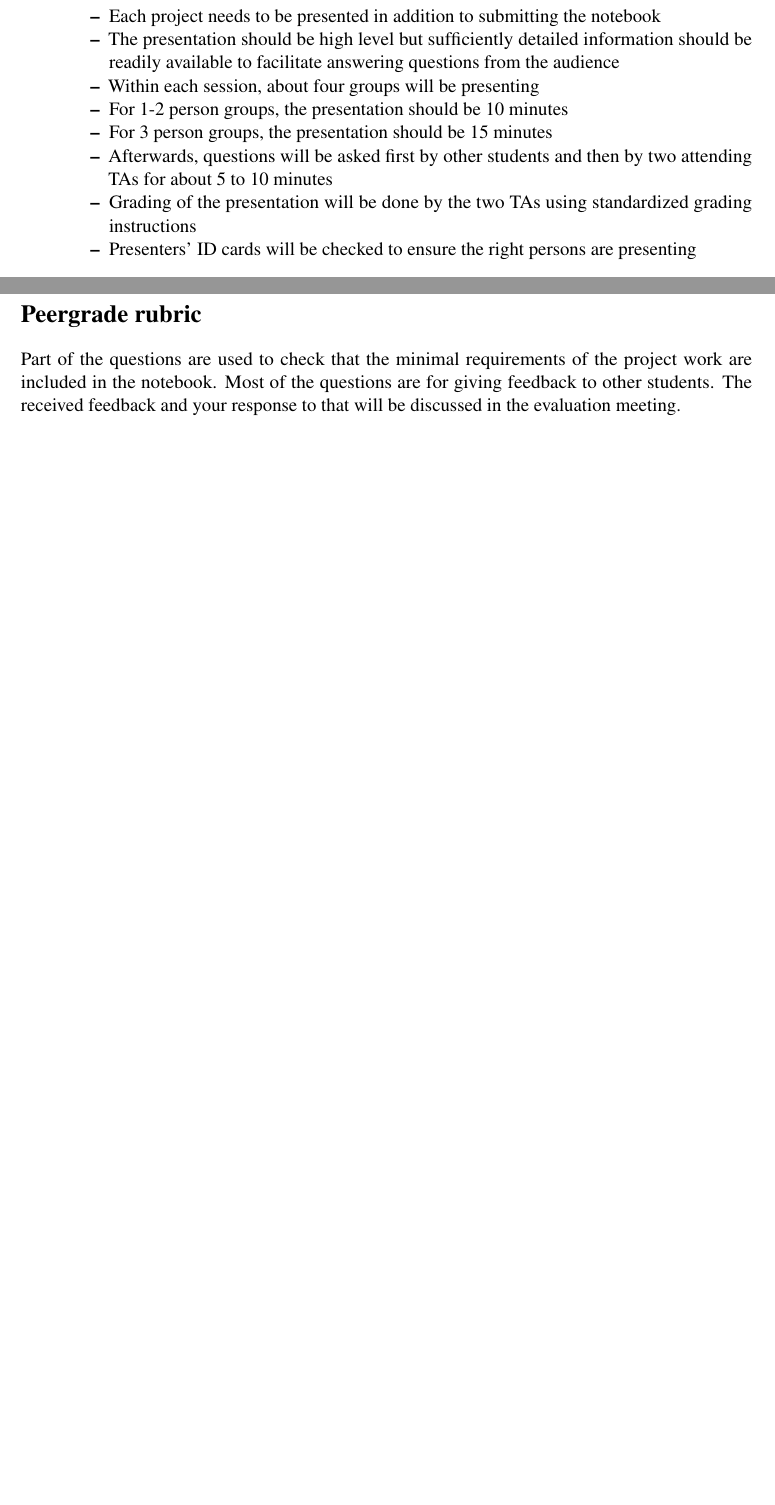
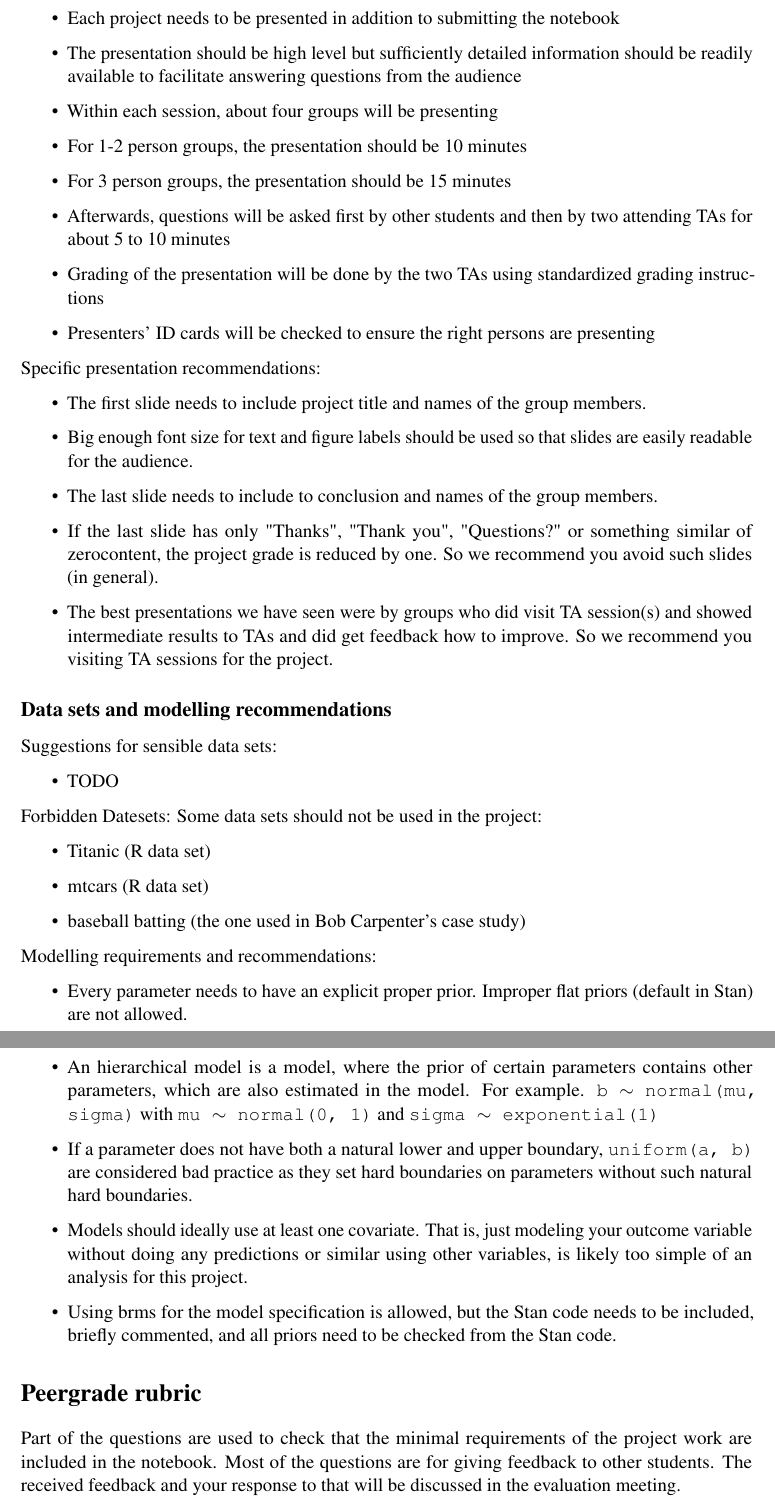
Before and after one commit to avehtari/BDA_course_Aalto, a LaTeX document (project_work/project_work_instructions.tex): two parts of pages 1 and 2 of 4 before the commit and two parts of pages 2 and 3 of 5 after it, joined at a grey line, cut so that both start at the same text, the shorter picture padded with empty space. Compiled offline with pdfLaTeX.

Commit message:
update project instructions

```diff
--- a/project_work/project_work_instructions.tex
+++ b/project_work/project_work_instructions.tex
@@ -71,7 +75,9 @@
   \item 2-3 person groups are highly recommended over 1 person groups. 2-3 person groups have priority when reserving presentation slots.
 \end{itemize}
 
-\item Presentation details:
+\subsection*{Project Presentation}
+
+Presentation details:
 \begin{itemize}
   \item Each project needs to be presented in addition to submitting the notebook
   \item The presentation should be high level but sufficiently detailed information should be readily available to facilitate answering questions from the audience
@@ -83,7 +89,43 @@
   \item Presenters' ID cards will be checked to ensure the right persons are presenting
 \end{itemize}
 
+Specific presentation recommendations:
+\begin{itemize}
+  \item The first slide needs to include project title and names of the group members.
+  \item Big enough font size for text and figure labels should be used so that slides are easily readable for the audience.
+  \item The last slide needs to include to conclusion and names of the group members.
+  \item If the last slide has only "Thanks", "Thank you", "Questions?" or something similar of zerocontent, the project grade is reduced by one. So we recommend you avoid such slides (in general).
+  \item The best presentations we have seen were by groups who did visit TA session(s) and showed intermediate results to TAs and did get feedback how to improve. So we recommend you visiting TA sessions for the project.
 \end{itemize}
+
+\subsection*{Data sets and modelling recommendations}
+
+Suggestions for sensible data sets:
+
+\begin{itemize}
+\item TODO
+\end{itemize}
+
+Forbidden Datesets: Some data sets should not be used in the project:
+
+\begin{itemize}
+\item Titanic (R data set)
+\item mtcars (R data set)
+\item baseball batting (the one used in Bob Carpenter's case study)
+\end{itemize}
+
+Modelling requirements and recommendations:
+\begin{itemize}
+\item Every parameter needs to have an explicit proper prior. Improper flat priors (default in Stan) are not allowed.
+\item An hierarchical model is a model, where the prior of certain parameters contains other parameters, which are also estimated in the model. For example. \texttt{b $\sim$ normal(mu, sigma)} with \texttt{mu $\sim$ normal(0, 1)} and \texttt{sigma $\sim$ exponential(1)}
+\item If a parameter does not have both a natural lower and upper boundary, \texttt{uniform(a, b)} are considered bad practice as they set hard boundaries on parameters without such natural hard boundaries.
+\item Models should ideally use at least one covariate. That is, just modeling
+your outcome variable without doing any predictions or similar using other variables, is likely too simple of an analysis for this project.
+\item Using brms for the model specification is allowed, but the Stan code needs to be included, briefly commented, and all priors need to be checked from the Stan code.
+\end{itemize}
+
+
+%\end{itemize}
 
 \section*{Peergrade rubric}
 
```
Also changed, not shown: project_work/project_work_instructions.pdf, project_work/project_work_instructions.tex (16 more changed lines).
